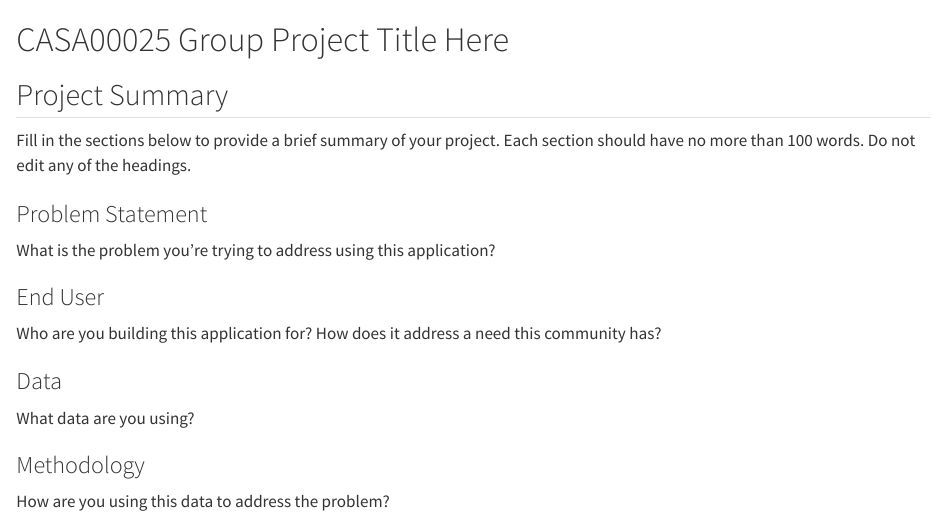
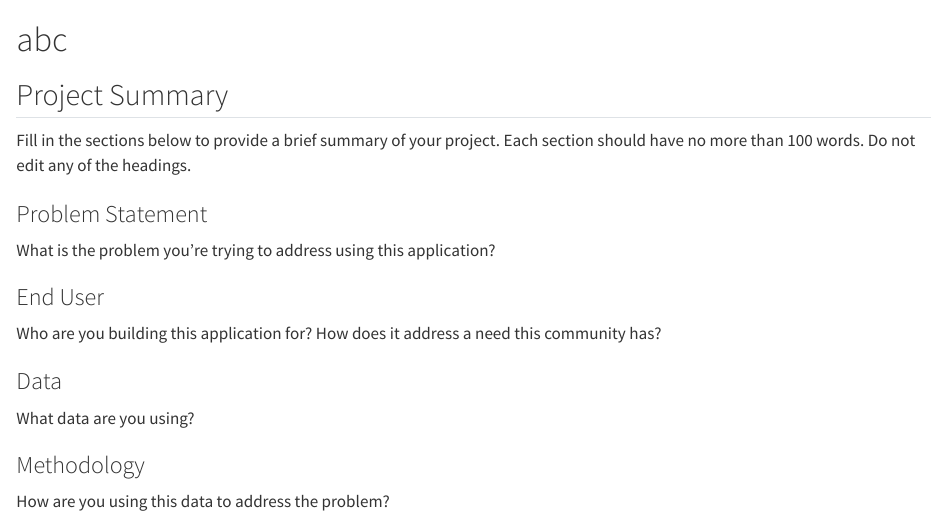
Before and after one commit to yilanbu/CASA0025_Insight_explorer, a Quarto document (index.qmd): the page in a window 1100 px wide, from its top. Rendered offline with R 4.5, knitr and Pandoc in place of Quarto, with nearby package versions.

Commit message:
Update index.qmd

```diff
--- a/index.qmd
+++ b/index.qmd
@@ -1,4 +1,4 @@
-# CASA00025 Group Project Title Here
+# abc
 
 ## Project Summary
 
```
